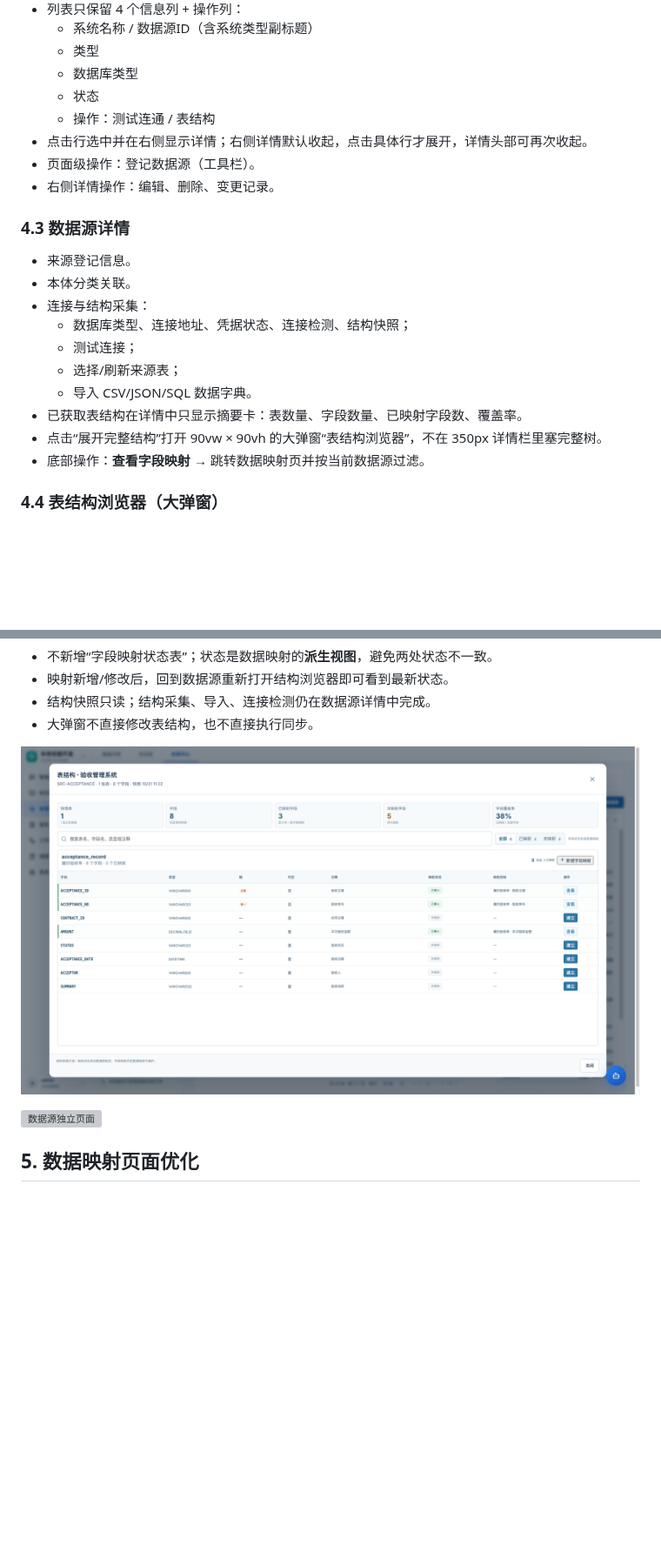
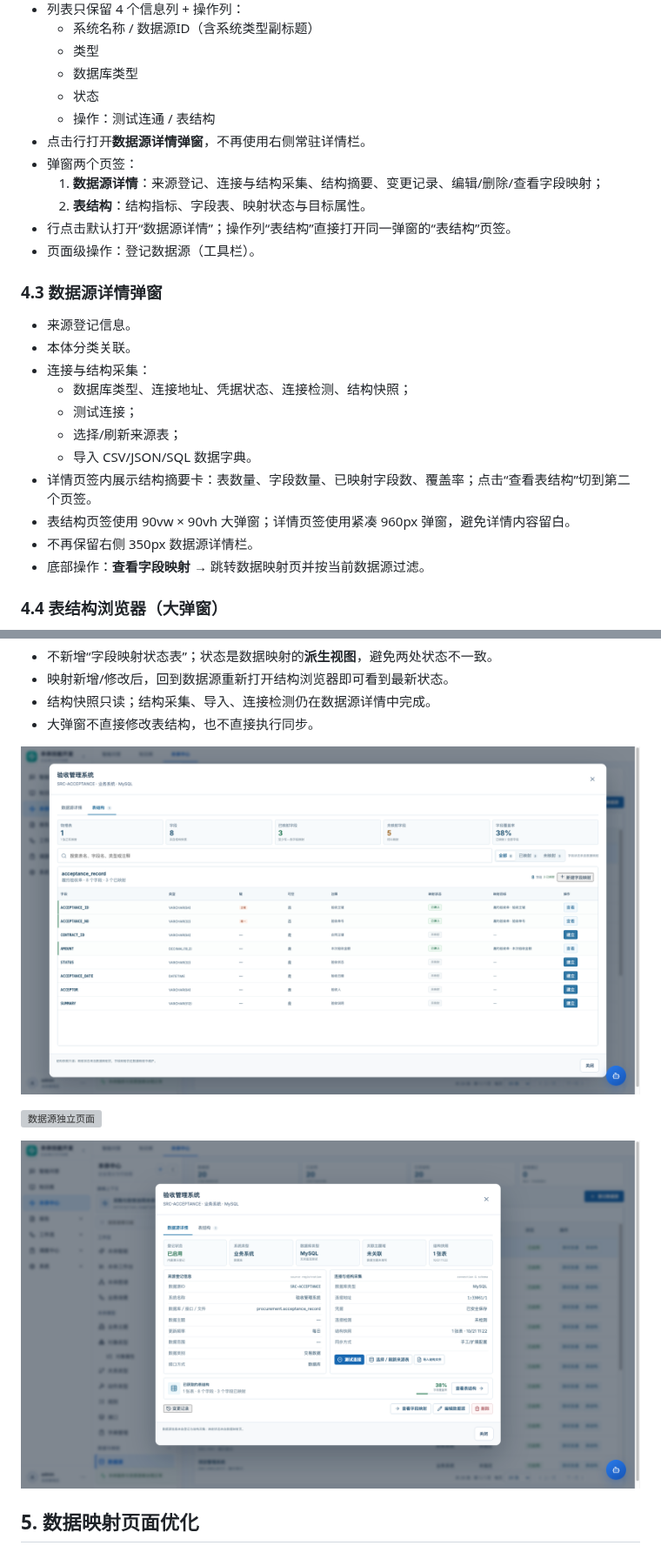
Before and after one commit to YJ-yuejun/ontology-platform, a Markdown page: docs/prd/09-PRD-数据源数据映射与映射图谱.md, 2 parts joined by grey strips. Shown at 87% size. Drawn GitHub-style; pictures changed too: docs/proto-shots/38-数据源-表结构浏览器.png, docs/proto-shots/44-数据源-详情弹窗.png (added); blank space fills up the shorter version; grey boxes are pictures that could not be loaded.

```diff
--- a/docs/prd/09-PRD-数据源数据映射与映射图谱.md
+++ b/docs/prd/09-PRD-数据源数据映射与映射图谱.md
@@ -92,11 +92,14 @@
   - 数据库类型
   - 状态
   - 操作：测试连通 / 表结构
-- 点击行选中并在右侧显示详情；右侧详情默认收起，点击具体行才展开，详情头部可再次收起。
+- 点击行打开**数据源详情弹窗**，不再使用右侧常驻详情栏。
+- 弹窗两个页签：
+  1. **数据源详情**：来源登记、连接与结构采集、结构摘要、变更记录、编辑/删除/查看字段映射；
+  2. **表结构**：结构指标、字段表、映射状态与目标属性。
+- 行点击默认打开“数据源详情”；操作列“表结构”直接打开同一弹窗的“表结构”页签。
 - 页面级操作：登记数据源（工具栏）。
-- 右侧详情操作：编辑、删除、变更记录。
 
-### 4.3 数据源详情
+### 4.3 数据源详情弹窗
 
 - 来源登记信息。
 - 本体分类关联。
@@ -105,8 +108,9 @@
   - 测试连接；
   - 选择/刷新来源表；
   - 导入 CSV/JSON/SQL 数据字典。
-- 已获取表结构在详情中只显示摘要卡：表数量、字段数量、已映射字段数、覆盖率。
-- 点击“展开完整结构”打开 90vw × 90vh 的大弹窗“表结构浏览器”，不在 350px 详情栏里塞完整树。
+- 详情页签内展示结构摘要卡：表数量、字段数量、已映射字段数、覆盖率；点击“查看表结构”切到第二个页签。
+- 表结构页签使用 90vw × 90vh 大弹窗；详情页签使用紧凑 960px 弹窗，避免详情内容留白。
+- 不再保留右侧 350px 数据源详情栏。
 - 底部操作：**查看字段映射** → 跳转数据映射页并按当前数据源过滤。
 
 ### 4.4 表结构浏览器（大弹窗）
@@ -169,6 +173,8 @@
 ![数据源表结构浏览器](../proto-shots/38-数据源-表结构浏览器.png)
 
 ![数据源独立页面](../proto-shots/34-数据源-独立页面.png)
+
+![数据源详情弹窗](../proto-shots/44-数据源-详情弹窗.png)
 
 ## 5. 数据映射页面优化
 
```
Also changed, not shown: other parts of docs/prd/09-PRD-数据源数据映射与映射图谱.md (+4 -0 lines), 2 other files.
